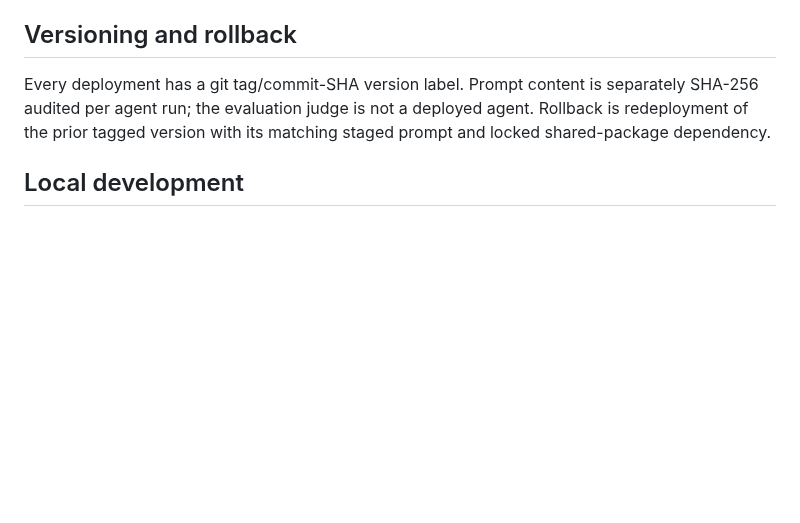
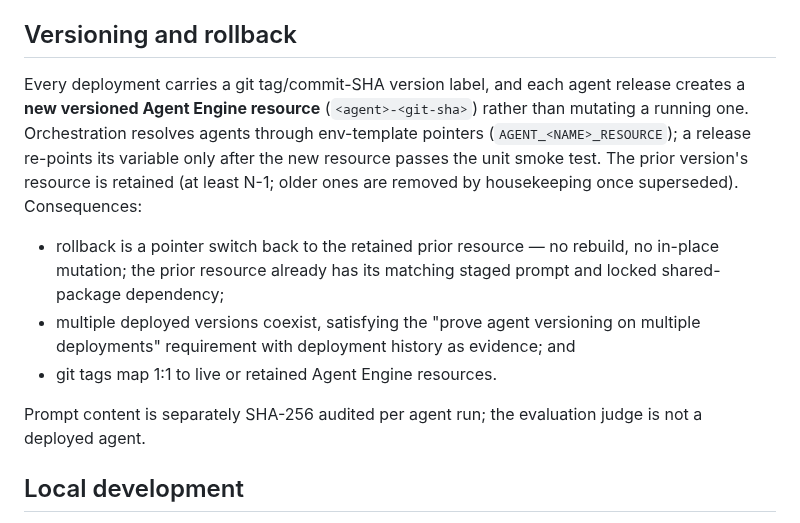
Before and after one commit to MMZ993/story-review, a Markdown page: docs/operations/deployment.md, the part around the change. Rendered like a GitHub page; blank space fills up the shorter version.

Commit message:
docs: settle agent versioning as new-resource releases with pointer switching

```diff
--- a/docs/operations/deployment.md
+++ b/docs/operations/deployment.md
@@ -40,10 +40,22 @@
 
 ## Versioning and rollback
 
-Every deployment has a git tag/commit-SHA version label. Prompt content is separately
-SHA-256 audited per agent run; the evaluation judge is not a deployed agent. Rollback is
-redeployment of the prior tagged version with its matching staged prompt and locked
-shared-package dependency.
+Every deployment carries a git tag/commit-SHA version label, and each agent release
+creates a **new versioned Agent Engine resource** (`<agent>-<git-sha>`) rather than
+mutating a running one. Orchestration resolves agents through env-template pointers
+(`AGENT_<NAME>_RESOURCE`); a release re-points its variable only after the new
+resource passes the unit smoke test. The prior version's resource is retained (at
+least N-1; older ones are removed by housekeeping once superseded). Consequences:
+
+- rollback is a pointer switch back to the retained prior resource — no rebuild, no
+  in-place mutation; the prior resource already has its matching staged prompt and
+  locked shared-package dependency;
+- multiple deployed versions coexist, satisfying the "prove agent versioning on
+  multiple deployments" requirement with deployment history as evidence; and
+- git tags map 1:1 to live or retained Agent Engine resources.
+
+Prompt content is separately SHA-256 audited per agent run; the evaluation judge is
+not a deployed agent.
 
 ## Local development
 
```
Also changed, not shown: docs/decisions/tech-stack.md (+1 -1 lines), docs/design/architecture.md (+4 -1 lines).
